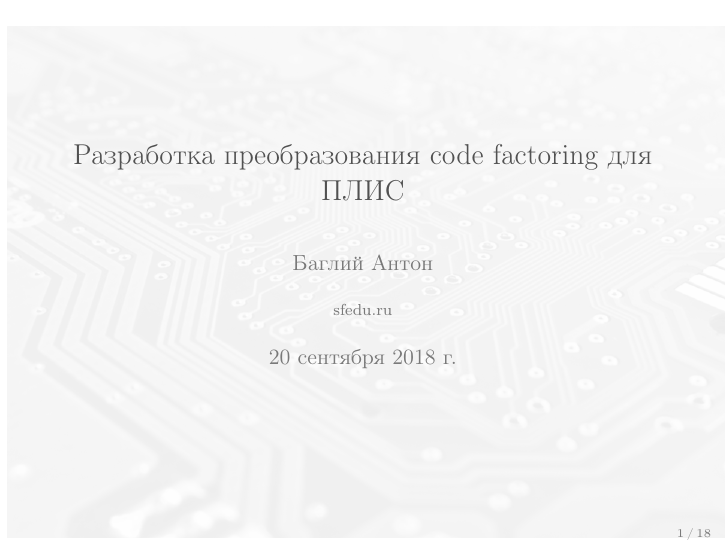
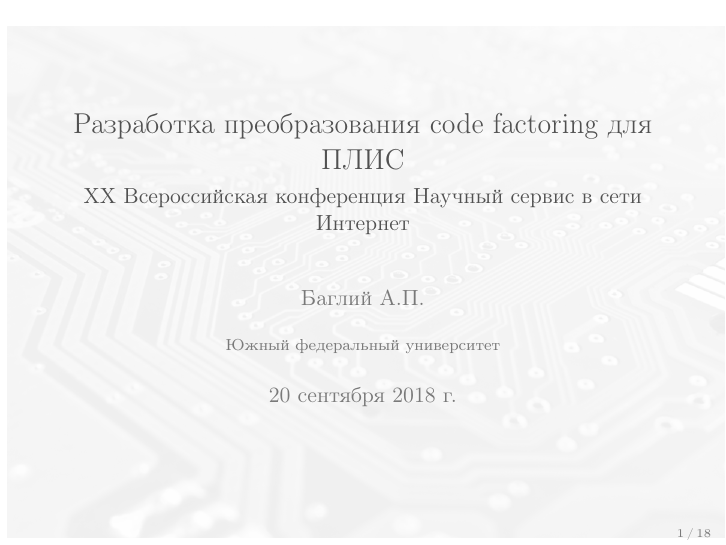
Before and after one commit to czen/CodeFactoringFPGASeptember2018, LaTeX slides (demo.tex): page 1 of 18. Compiled offline with pdfLaTeX.

Commit message:
Updates from ShareLaTeX

```diff
--- a/demo.tex
+++ b/demo.tex
@@ -26,10 +26,12 @@
 
 
 \title{Разработка преобразования code factoring для ПЛИС}
-\subtitle{}
+
+\subtitle{\\ XX Всероссийская конференция Научный сервис в сети Интернет}
+
 \date{\today}
-\author{Баглий Антон}
-\institute{\url{sfedu.ru}}
+\author{Баглий А.П.}
+\institute{Южный федеральный университет}
 
 \begin{document}
 
```
